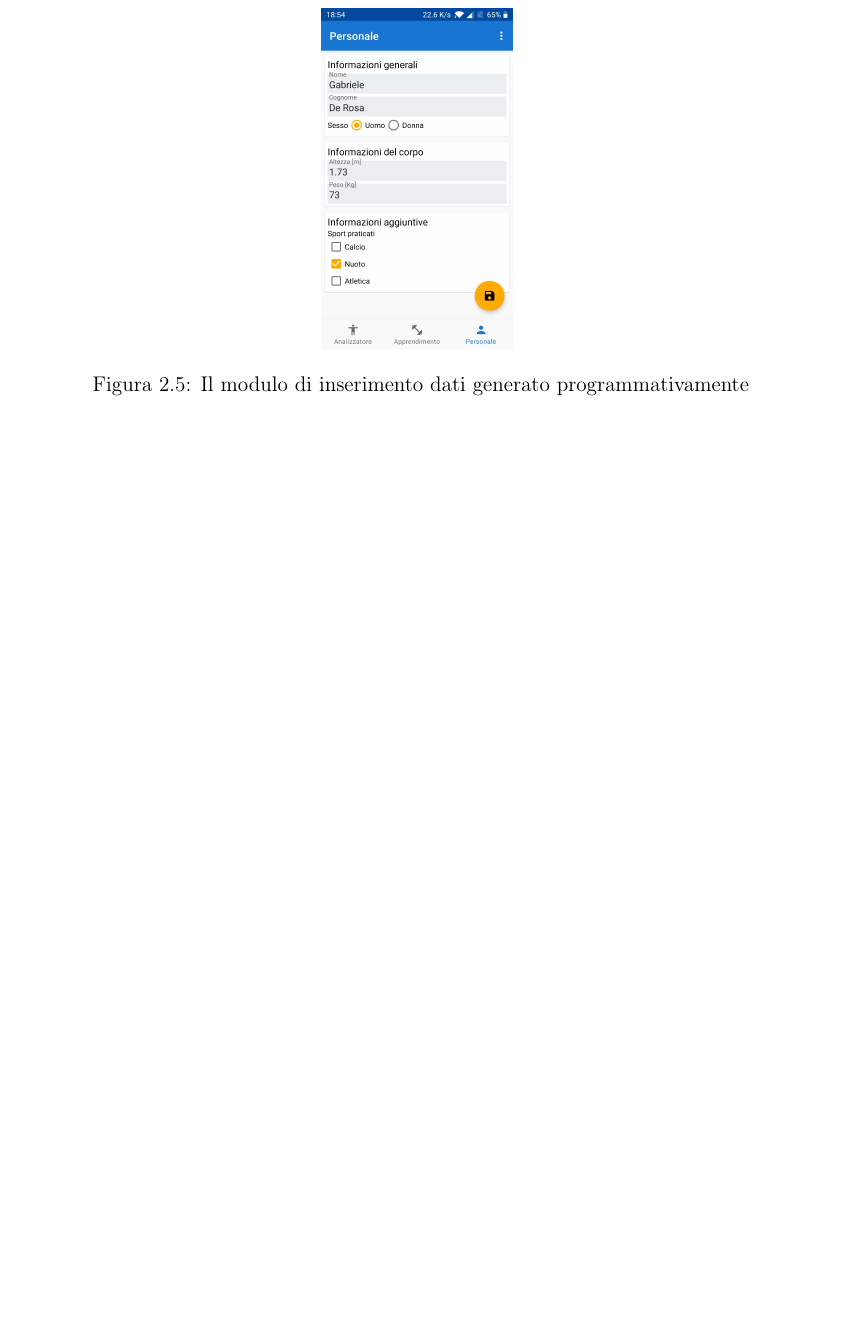
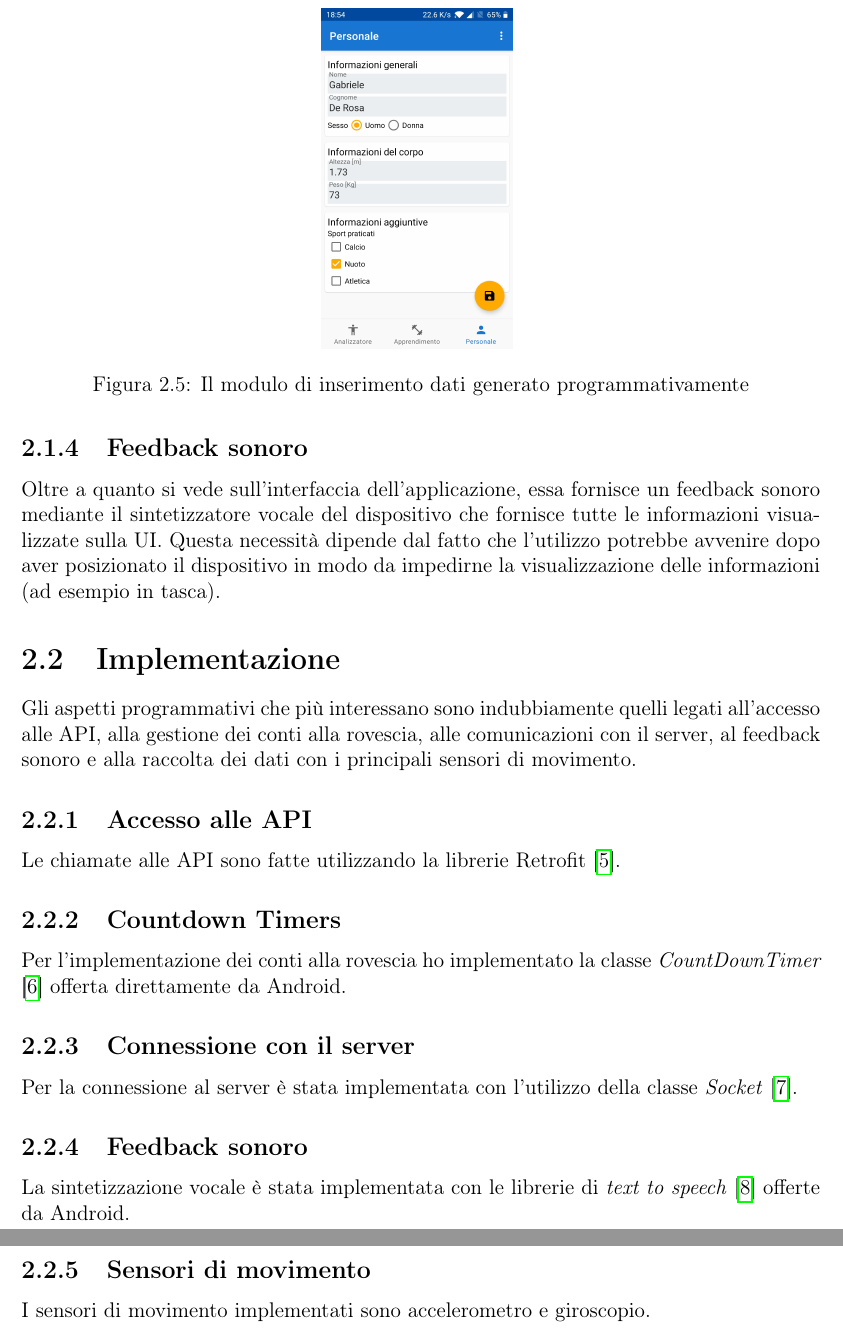
Before and after one commit to derogab/adl-thesis, a LaTeX document (main.tex, which reads contents/app.tex): part of page 10 of 19 before the commit and two parts of pages 10 and 11 of 20 after it, the two joined at a grey line, cut so that both start at the same text, the shorter picture padded with empty space. Compiled offline with pdfLaTeX.

Commit message:
App / Implementazione / Alpha

```diff
--- a/contents/app.tex
+++ b/contents/app.tex
@@ -133,3 +131,38 @@ tramite le informazioni ottenute in fase di creazione tramite una chiamata alle
     \caption{Il modulo di inserimento dati generato programmativamente}
     \label{fig:screenshots_personal}
 \end{figure}
+
+
+\subsection{Feedback sonoro}
+Oltre a quanto si vede sull'interfaccia dell'applicazione, essa fornisce un feedback sonoro mediante il sintetizzatore vocale
+del dispositivo che fornisce tutte le informazioni visualizzate sulla UI. Questa necessità dipende dal fatto che l'utilizzo potrebbe avvenire
+dopo aver posizionato il dispositivo in modo da impedirne la visualizzazione delle informazioni (ad esempio in tasca).
+
+
+
+\section{Implementazione}
+Gli aspetti programmativi che più interessano sono indubbiamente quelli legati all'accesso alle API, alla gestione dei conti
+alla rovescia, alle comunicazioni con il server, al feedback sonoro e alla raccolta dei dati con i principali sensori di movimento.
+
+\subsection{Accesso alle API}
+Le chiamate alle API sono fatte utilizzando la librerie Retrofit \cite{retrofit}.
+
+
+\subsection{Countdown Timers}
+Per l'implementazione dei conti alla rovescia ho implementato la classe \textit{CountDownTimer} \cite{countdown}
+offerta direttamente da Android.
+
+
+\subsection{Connessione con il server}
+Per la connessione al server è stata implementata con l'utilizzo della classe \textit{Socket} \cite{socket}.
+
+
+\subsection{Feedback sonoro}
+La sintetizzazione vocale è stata implementata con le librerie di \textit{text to speech} \cite{tts} offerte da Android.
+
+
+\subsection{Sensori di movimento}
+I sensori di movimento implementati sono accelerometro e giroscopio.
+
+
+%\section{Scambio dati con il server}
```
Also changed, not shown: references/web.bib (+20 -0 lines), main.pdf, contents/app.tex (2 more changed lines).
